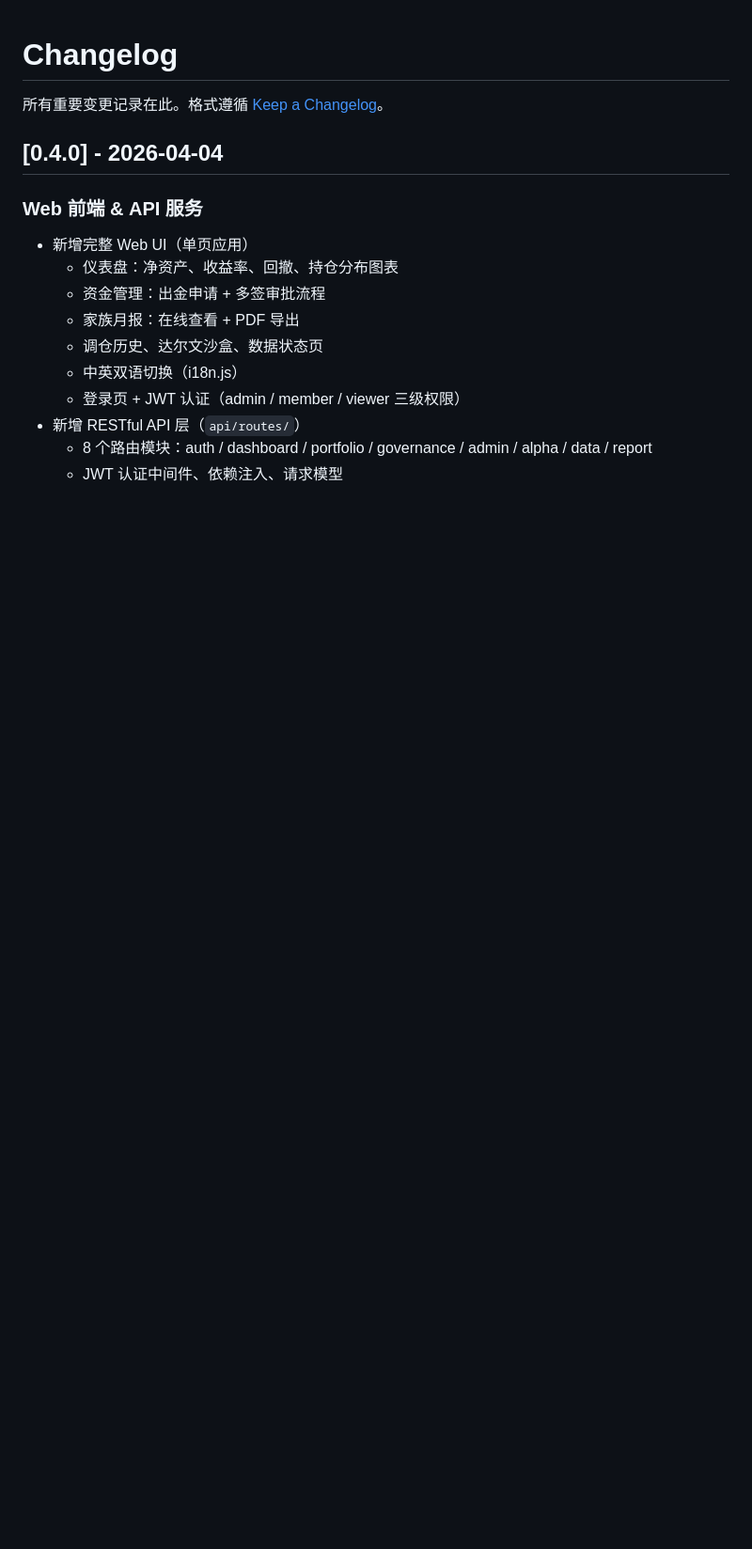
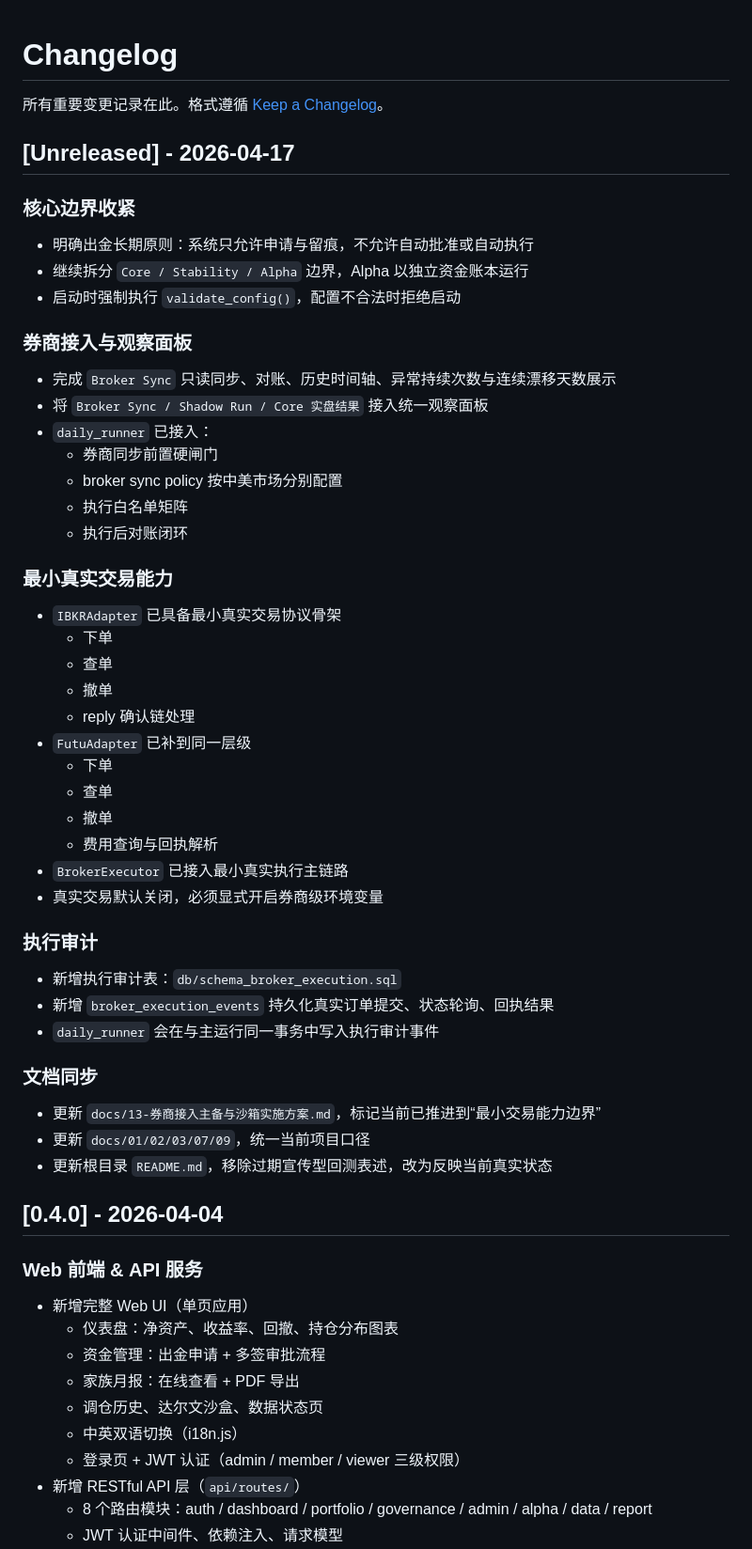
Before and after one commit to jihongxing/BreathofEarth, a Markdown page: CHANGELOG.md, the part around the change. Shown at 94% size. Rendered like a GitHub page; blank space fills up the shorter version.

Commit message:
readme+changelog

```diff
--- a/CHANGELOG.md
+++ b/CHANGELOG.md
@@ -1,6 +1,51 @@
 # Changelog
 
 所有重要变更记录在此。格式遵循 [Keep a Changelog](https://keepachangelog.com/)。
+
+## [Unreleased] - 2026-04-17
+
+### 核心边界收紧
+
+- 明确出金长期原则：系统只允许申请与留痕，不允许自动批准或自动执行
+- 继续拆分 `Core / Stability / Alpha` 边界，Alpha 以独立资金账本运行
+- 启动时强制执行 `validate_config()`，配置不合法时拒绝启动
+
+### 券商接入与观察面板
+
+- 完成 `Broker Sync` 只读同步、对账、历史时间轴、异常持续次数与连续漂移天数展示
+- 将 `Broker Sync / Shadow Run / Core 实盘结果` 接入统一观察面板
+- `daily_runner` 已接入：
+  - 券商同步前置硬闸门
+  - broker sync policy 按中美市场分别配置
+  - 执行白名单矩阵
+  - 执行后对账闭环
+
+### 最小真实交易能力
+
+- `IBKRAdapter` 已具备最小真实交易协议骨架
+  - 下单
+  - 查单
+  - 撤单
+  - reply 确认链处理
+- `FutuAdapter` 已补到同一层级
+  - 下单
+  - 查单
+  - 撤单
+  - 费用查询与回执解析
+- `BrokerExecutor` 已接入最小真实执行主链路
+- 真实交易默认关闭，必须显式开启券商级环境变量
+
+### 执行审计
+
+- 新增执行审计表：`db/schema_broker_execution.sql`
+- 新增 `broker_execution_events` 持久化真实订单提交、状态轮询、回执结果
+- `daily_runner` 会在与主运行同一事务中写入执行审计事件
+
+### 文档同步
+
+- 更新 `docs/13-券商接入主备与沙箱实施方案.md`，标记当前已推进到“最小交易能力边界”
+- 更新 `docs/01/02/03/07/09`，统一当前项目口径
+- 更新根目录 `README.md`，移除过期宣传型回测表述，改为反映当前真实状态
 
 ## [0.4.0] - 2026-04-04
 
```
Also changed, not shown: README.md (added, +183 -0 lines).
